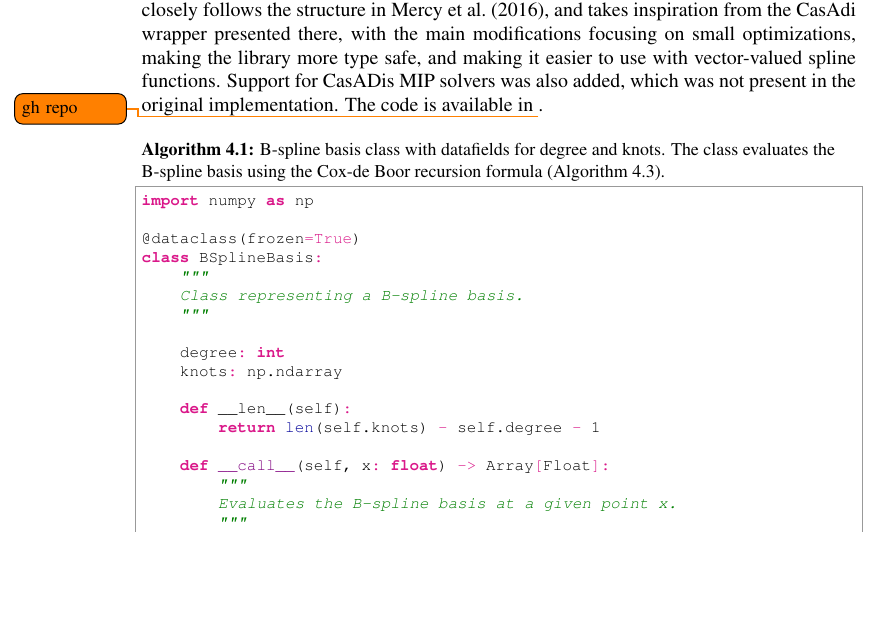
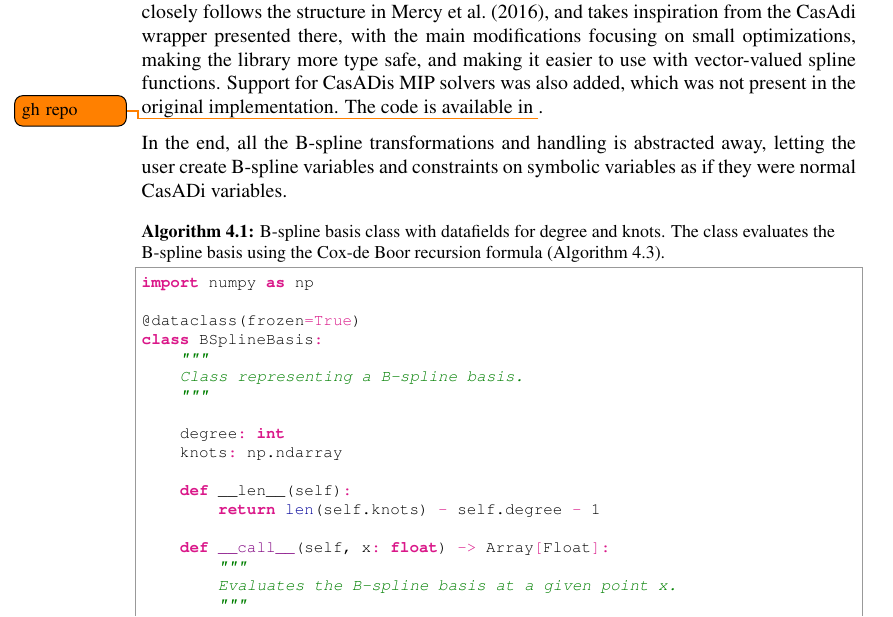
Before and after one commit to EirikKolas/Rapport-Master, a LaTeX thesis (main.tex, which reads chapter4.tex): part of page 38 of 45, cut so that both start at the same text, the shorter picture padded with empty space. Compiled offline with pdfLaTeX.

Commit message:
kvikk fiks

```diff
--- a/chapter4.tex
+++ b/chapter4.tex
@@ -212,6 +212,8 @@ The B-spline MINMPC is done in python using mainly CasADi \citep{casadi} and num
 The B-spline implementation closely follows the structure in \citet{mercy2016spline}, and takes inspiration from the CasAdi wrapper presented there, with the main modifications focusing on small optimizations, making the library more type safe, and making it easier to use with vector-valued spline functions. Support for CasADis MIP solvers was also added, which was not present in the original implementation.
 The code is available in \todo{gh repo}.
 
+In the end, all the B-spline transformations and handling is abstracted away, letting the user create B-spline variables and constraints on symbolic variables as if they were normal CasADi variables.
+
 \begin{algorithm}
 \caption{B-spline basis class with datafields for degree and knots. The class evaluates the B-spline basis using the Cox-de Boor recursion formula (\cref{alg:cox-de-boor}).}
 \label{alg:b-spline-class}
```
